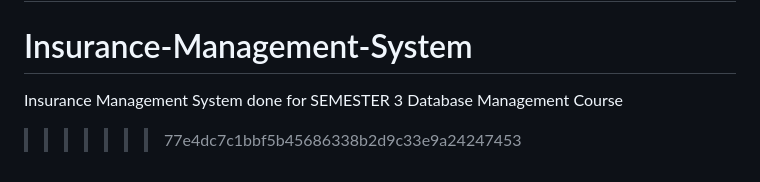
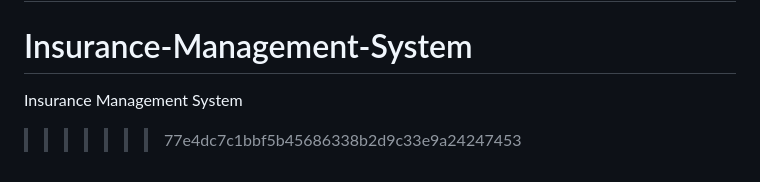
Before and after one commit to amaljck/Insurance-Management-System, a Markdown page: README.md, the part around the change. Drawn GitHub-style.

```diff
--- a/README.md
+++ b/README.md
@@ -291,5 +291,5 @@ For questions or support:
 **Note**: This is a full-stack demonstration application. For production use, implement additional security measures, comprehensive testing, and proper deployment practices.
 =======
 # Insurance-Management-System
-Insurance Management System done for SEMESTER 3 Database Management Course
+Insurance Management System
 >>>>>>> 77e4dc7c1bbf5b45686338b2d9c33e9a24247453
```
